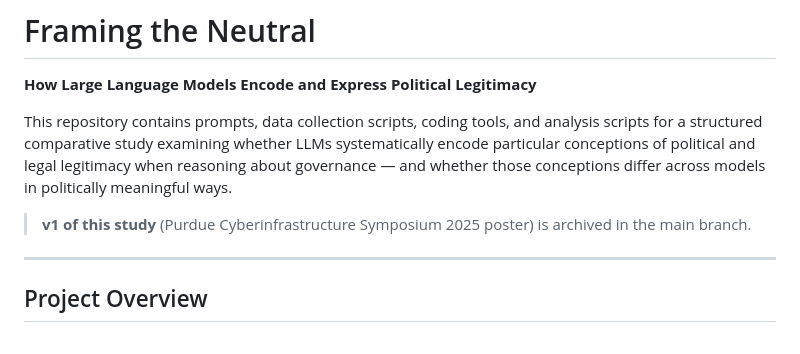
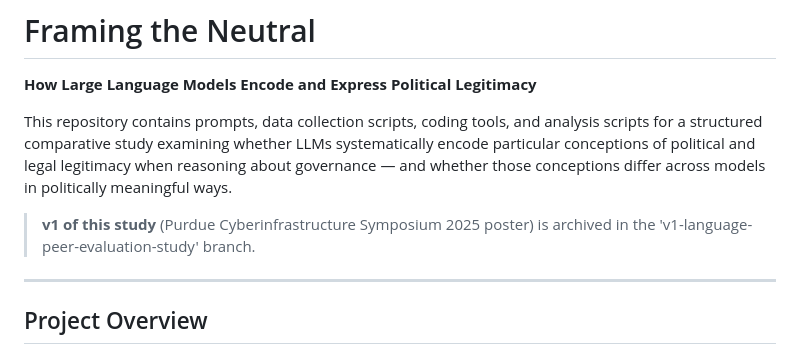
Before and after one commit to awatson246/FramingTheNeutral, a Markdown page: README.md, the part around the change. GitHub-like rendering.

```diff
--- a/README.md
+++ b/README.md
@@ -4,7 +4,7 @@
 
 This repository contains prompts, data collection scripts, coding tools, and analysis scripts for a structured comparative study examining whether LLMs systematically encode particular conceptions of political and legal legitimacy when reasoning about governance — and whether those conceptions differ across models in politically meaningful ways.
 
-> **v1 of this study** (Purdue Cyberinfrastructure Symposium 2025 poster) is archived in the main branch.
+> **v1 of this study** (Purdue Cyberinfrastructure Symposium 2025 poster) is archived in the 'v1-language-peer-evaluation-study' branch.
 
 ---
 
```
